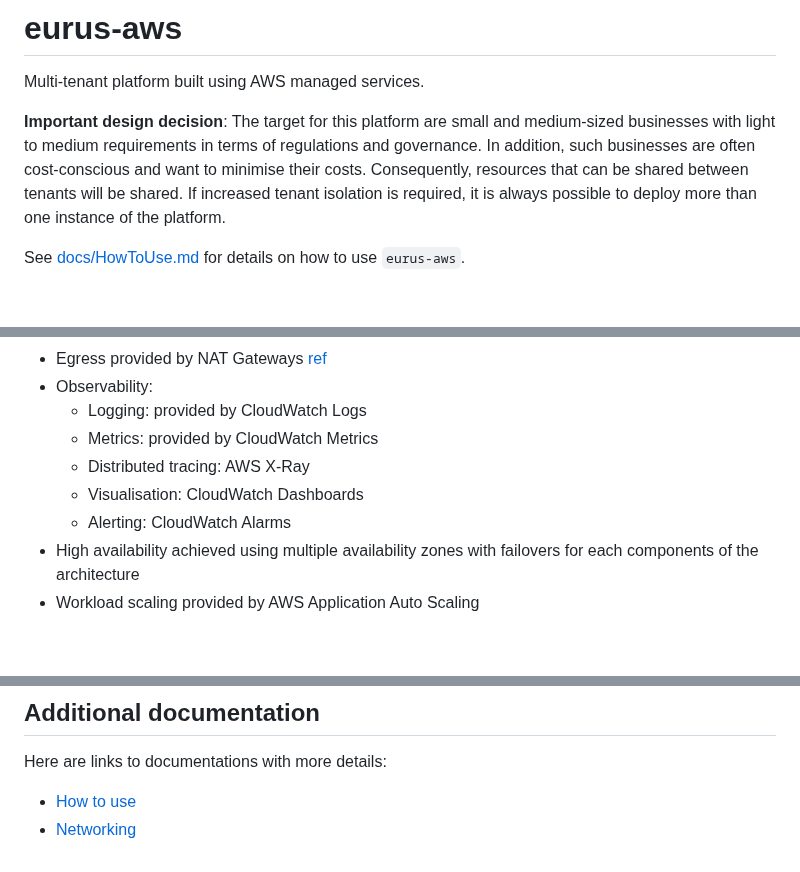
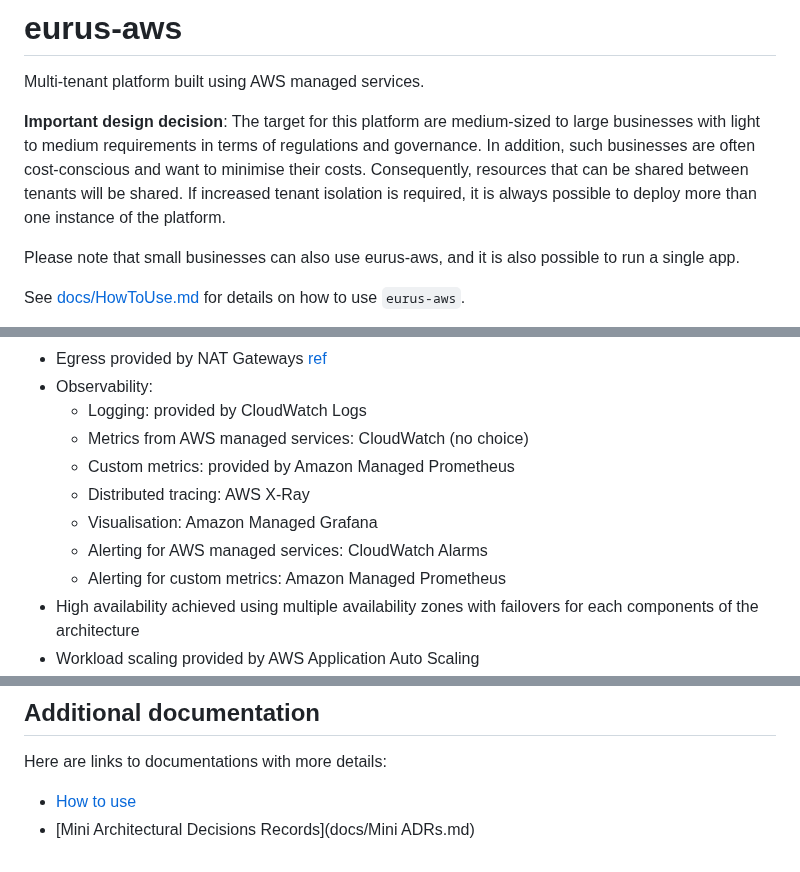
Before and after one commit to fabricetriboix/eurus-aws, a Markdown page: README.md, 3 parts joined by grey strips. GitHub-like rendering; blank space fills up the shorter version.

Commit message:
fix(docs): Update docs with observability and alerting stack (#63)

```diff
--- a/README.md
+++ b/README.md
@@ -2,13 +2,16 @@
 
 Multi-tenant platform built using AWS managed services.
 
-**Important design decision**: The target for this platform are small
-and medium-sized businesses with light to medium requirements in terms
-of regulations and governance. In addition, such businesses are often
-cost-conscious and want to minimise their costs. Consequently,
+**Important design decision**: The target for this platform are
+medium-sized to large businesses with light to medium requirements in
+terms of regulations and governance. In addition, such businesses are
+often cost-conscious and want to minimise their costs. Consequently,
 resources that can be shared between tenants will be shared. If
 increased tenant isolation is required, it is always possible to
 deploy more than one instance of the platform.
+
+Please note that small businesses can also use eurus-aws, and it is
+also possible to run a single app.
 
 See [docs/HowToUse.md](docs/HowToUse.md) for details on how to use
 `eurus-aws`.
@@ -38,10 +41,12 @@ Features:
   - Egress provided by NAT Gateways [ref](https://docs.aws.amazon.com/vpc/latest/userguide/nat-gateway-scenarios.html#private-nat-allowed-range)
   - Observability:
       * Logging: provided by CloudWatch Logs
-      * Metrics: provided by CloudWatch Metrics
+      * Metrics from AWS managed services: CloudWatch (no choice)
+      * Custom metrics: provided by Amazon Managed Prometheus
       * Distributed tracing: AWS X-Ray
-      * Visualisation: CloudWatch Dashboards
-      * Alerting: CloudWatch Alarms
+      * Visualisation: Amazon Managed Grafana
+      * Alerting for AWS managed services: CloudWatch Alarms
+      * Alerting for custom metrics: Amazon Managed Prometheus
   - High availability achieved using multiple availability zones with
     failovers for each components of the architecture
   - Workload scaling provided by AWS Application Auto Scaling
@@ -70,4 +75,4 @@ Must exists prior:
 
 Here are links to documentations with more details:
   - [How to use](docs/HowToUse.md)
-  - [Networking](docs/Networking.md)
+  - [Mini Architectural Decisions Records](docs/Mini ADRs.md)
```
Also changed, not shown: docs/Mini ADRs.md (+69 -15 lines), docs/assets/eurus-aws-networking.png, docs/assets/eurus-aws-observability.png (added), 2 other files.
